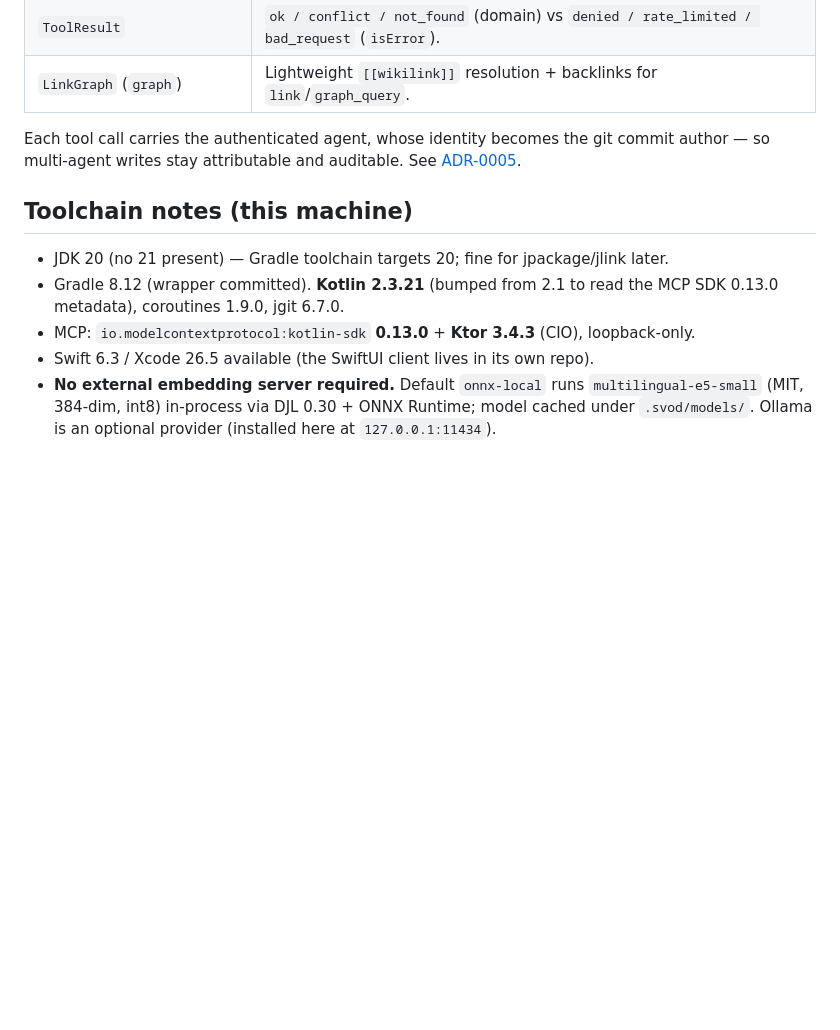
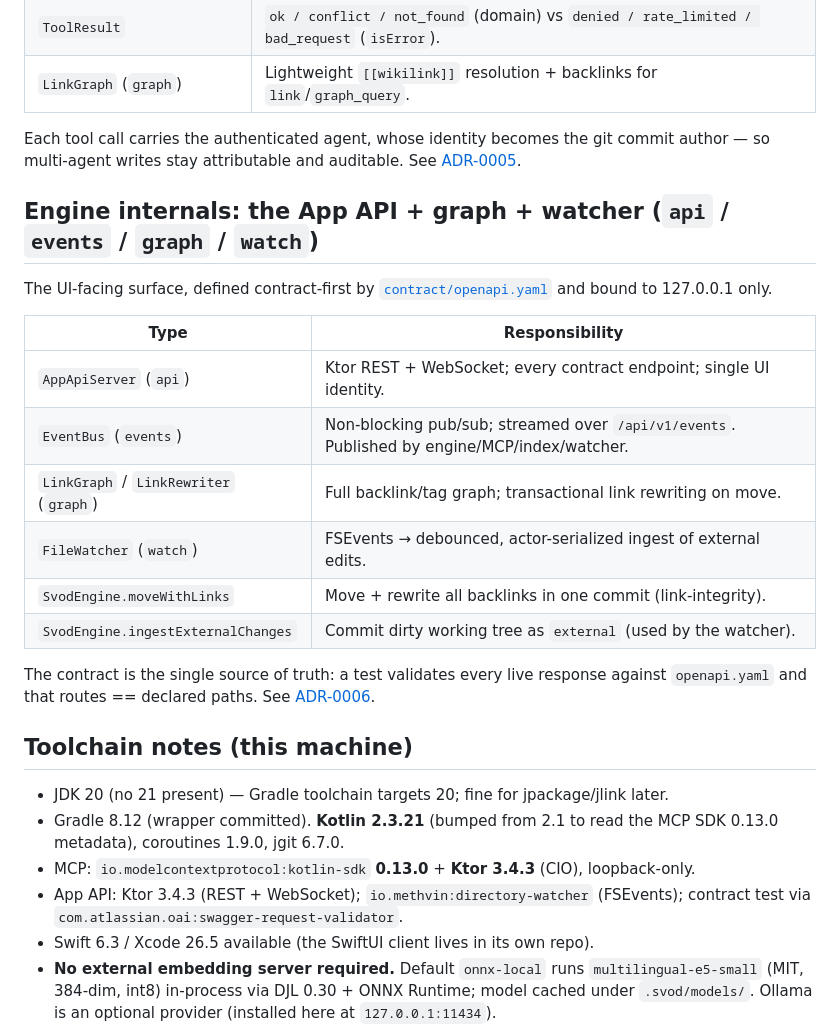
Before and after one commit to FleetQ/svod-engine, a Markdown page: docs/architecture.md, the part around the change. GitHub-like rendering; blank space fills up the shorter version.

```diff
--- a/docs/architecture.md
+++ b/docs/architecture.md
@@ -111,12 +111,31 @@ SDK; per-agent bearer auth binds identity to each session.
 Each tool call carries the authenticated agent, whose identity becomes the git commit author
 — so multi-agent writes stay attributable and auditable. See [ADR-0005](adr/0005-mcp-server.md).
 
+## Engine internals: the App API + graph + watcher (`api` / `events` / `graph` / `watch`)
+
+The UI-facing surface, defined contract-first by [`contract/openapi.yaml`](../contract/openapi.yaml)
+and bound to 127.0.0.1 only.
+
+| Type | Responsibility |
+|---|---|
+| `AppApiServer` (`api`) | Ktor REST + WebSocket; every contract endpoint; single UI identity. |
+| `EventBus` (`events`) | Non-blocking pub/sub; streamed over `/api/v1/events`. Published by engine/MCP/index/watcher. |
+| `LinkGraph` / `LinkRewriter` (`graph`) | Full backlink/tag graph; transactional link rewriting on move. |
+| `FileWatcher` (`watch`) | FSEvents → debounced, actor-serialized ingest of external edits. |
+| `SvodEngine.moveWithLinks` | Move + rewrite all backlinks in one commit (link-integrity). |
+| `SvodEngine.ingestExternalChanges` | Commit dirty working tree as `external` (used by the watcher). |
+
+The contract is the single source of truth: a test validates every live response against
+`openapi.yaml` and that routes == declared paths. See [ADR-0006](adr/0006-app-api-contract-watcher-graph.md).
+
 ## Toolchain notes (this machine)
 
 - JDK 20 (no 21 present) — Gradle toolchain targets 20; fine for jpackage/jlink later.
 - Gradle 8.12 (wrapper committed). **Kotlin 2.3.21** (bumped from 2.1 to read the MCP SDK
   0.13.0 metadata), coroutines 1.9.0, jgit 6.7.0.
 - MCP: `io.modelcontextprotocol:kotlin-sdk` **0.13.0** + **Ktor 3.4.3** (CIO), loopback-only.
+- App API: Ktor 3.4.3 (REST + WebSocket); `io.methvin:directory-watcher` (FSEvents);
+  contract test via `com.atlassian.oai:swagger-request-validator`.
 - Swift 6.3 / Xcode 26.5 available (the SwiftUI client lives in its own repo).
 - **No external embedding server required.** Default `onnx-local` runs `multilingual-e5-small`
   (MIT, 384-dim, int8) in-process via DJL 0.30 + ONNX Runtime; model cached under
```
Also changed, not shown: docs/adr/0006-app-api-contract-watcher-graph.md (added, +83 -0 lines), docs/build-order.md (+15 -1 lines).
